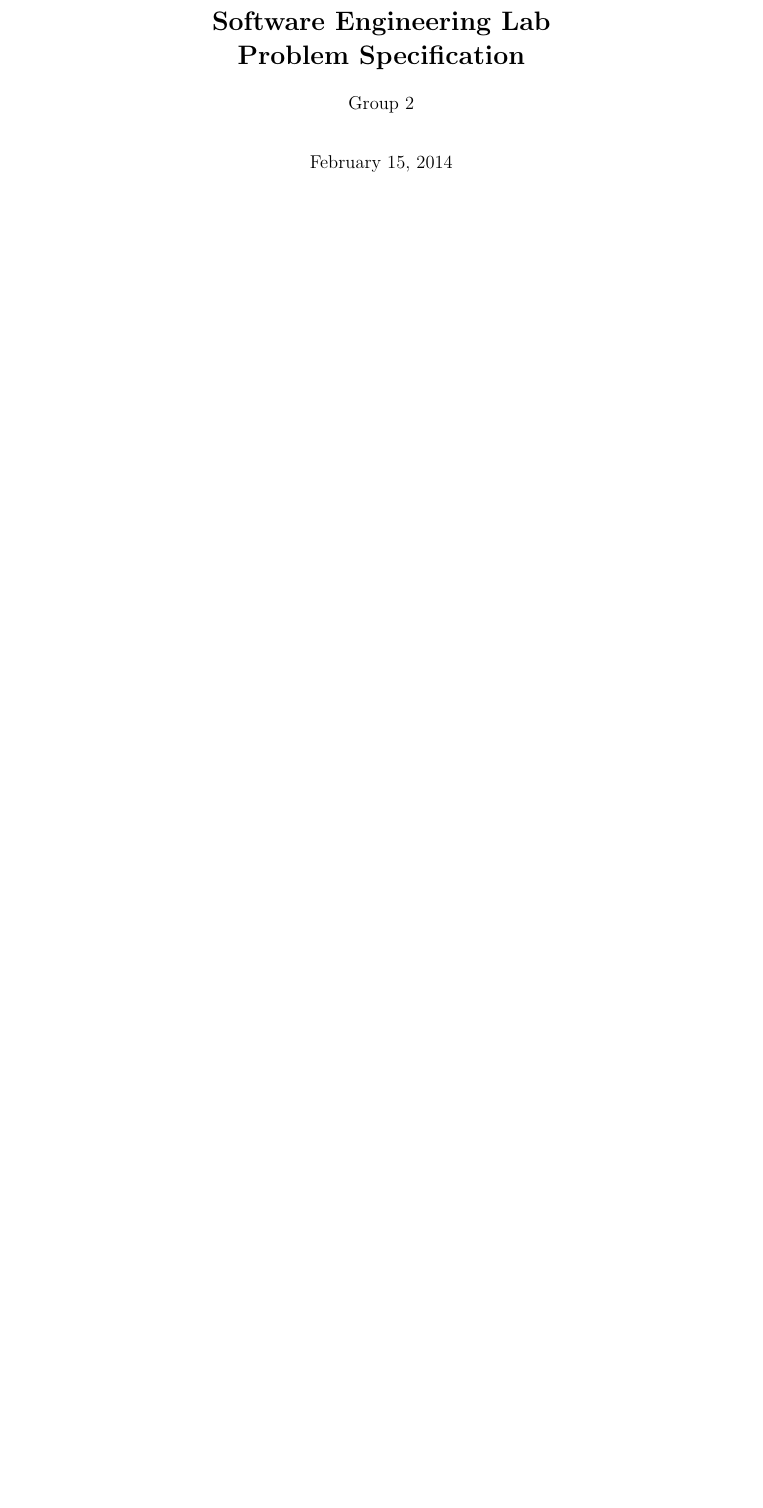
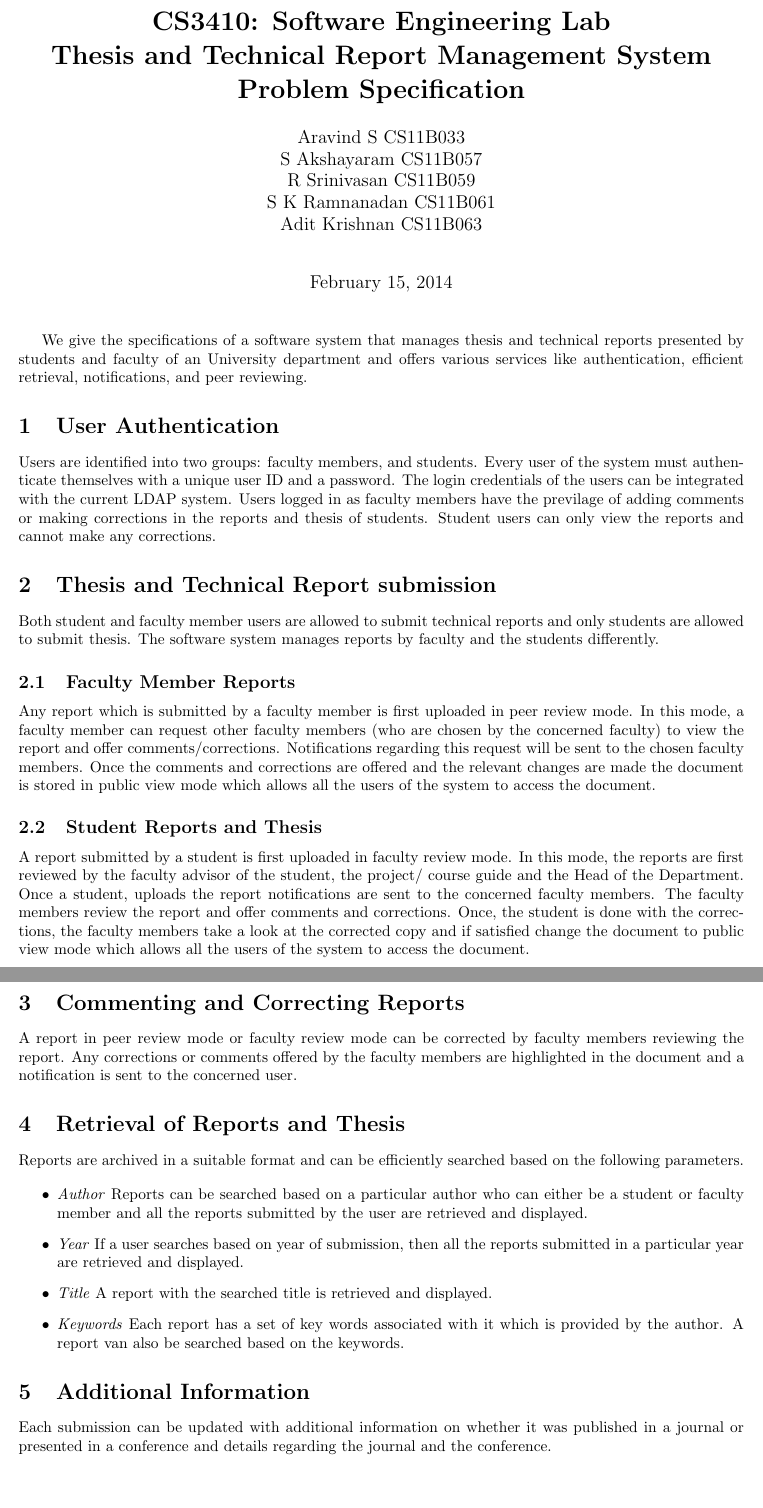
Before and after one commit to akshayram1993/Software-Engineering, a LaTeX document (ProblemSpecifications.tex): part of the page before the commit and two parts of pages 1 and 2 of 2 after it, the two joined at a grey line, cut so that both start at the same text, the shorter picture padded with empty space. Compiled offline with pdfLaTeX.

Commit message:
Problem Specs- first copy

```diff
--- a/ProblemSpecifications.tex
+++ b/ProblemSpecifications.tex
@@ -4,13 +4,54 @@
 \usepackage[colorlinks]{hyperref}
 \hypersetup{citecolor=DeepPink4}
 \begin{document}
-\title{\textbf{Software Engineering Lab}
+\title{\textbf{CS3410: Software Engineering Lab}
 \\
-\textbf{Problem Specification}}
-\author{ Group 2 \\[0.2in]
+\textbf{Thesis and Technical Report Management System\\Problem Specification}}
+\author{ Aravind S CS11B033 \\
+		 S Akshayaram CS11B057\\
+		 R Srinivasan CS11B059\\
+		 S K Ramnanadan CS11B061\\
+		 Adit Krishnan  CS11B063\\
+[0.2in]
 }
 
 \maketitle
 
+We give the specifications of a software system that manages thesis and technical reports presented by students and faculty of an University department and offers various services like authentication, efficient retrieval, notifications, and peer reviewing.
+
+\section{User Authentication}
+
+Users are identified into two groups: faculty members, and students. Every user of the system must authenticate themselves with a unique user ID and a password. The login credentials of the users can be integrated with the current LDAP system. Users logged in as faculty members have the previlage of adding comments or making corrections in the reports and thesis of students. Student users can only view the reports and cannot make any corrections.
+
+\section{Thesis and Technical Report submission}
+
+Both student and faculty member users are allowed to submit technical reports and only students are allowed to submit thesis. The software system manages reports by faculty and the students differently.
+\subsection{Faculty Member Reports}
+
+Any report which is submitted by a faculty member is first uploaded in peer review mode. In this mode, a faculty member can request other faculty members (who are chosen by the concerned faculty) to view the report and offer comments/corrections. Notifications regarding this request will be sent to the chosen faculty members. Once the comments and corrections are offered and the relevant changes are made the document is stored in public view mode which allows all the users of the system to access the document.
+
+\subsection{Student Reports and Thesis}
+
+A report submitted by a student is first uploaded in faculty review mode. In this mode, the reports are first reviewed by the faculty advisor of the student, the project/ course guide and the Head of the Department. Once a student, uploads the report notifications are sent to the concerned faculty members. The faculty members review the report and offer comments and corrections. Once, the student is done with the corrections, the faculty members take a look at the corrected copy and if satisfied change the document to public view mode which allows all the users of the system to access the document.
+
+\section{Commenting and Correcting Reports}
+
+A report in peer review mode or faculty review mode can be corrected by faculty members reviewing the report. Any corrections or comments offered by the faculty members are highlighted in the document and a notification is sent to the concerned user.
+
+\section{Retrieval of Reports and Thesis}
+Reports are archived in a suitable format and can be efficiently searched based on the following parameters.
+
+\begin{itemize}
+\item \textit{Author} Reports can be searched based on a particular author who can either be a student or faculty member and all the reports submitted by the user are retrieved and displayed.
+
+\item \textit{Year} If a user searches based on year of submission, then all the reports submitted in a particular year are retrieved and displayed.
+
+\item \textit{Title} A report with the searched title is retrieved and displayed.
+
+\item \textit{Keywords} Each report has a set of key words associated with it which is provided by the author. A report van also be searched based on the keywords.
+\end{itemize}
+
+\section{Additional Information}
+Each submission can be updated with additional information on whether it was published in a journal or presented in a conference and details regarding the journal and the conference.
 
 \end{document}
```
Also changed, not shown: ProblemSpecifications.pdf, 4 other files.
